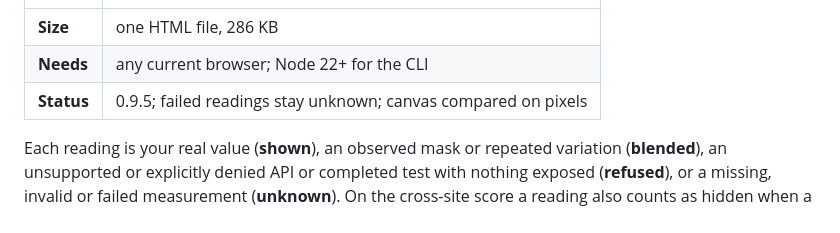
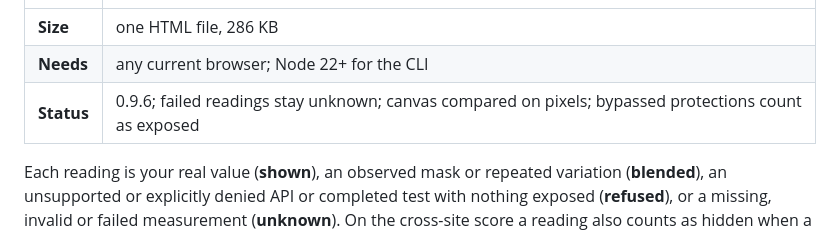
Before and after one commit to seyedehsanhadi/privacyassay, a Markdown page: README.md, the part around the change. Rendered like a GitHub page.

```diff
--- a/README.md
+++ b/README.md
@@ -37,7 +37,7 @@ Everything runs on your machine; the fingerprint is never uploaded.
 |---|---|
 | **Size** | one HTML file, 286 KB |
 | **Needs** | any current browser; Node 22+ for the CLI |
-| **Status** | 0.9.5; failed readings stay unknown; canvas compared on pixels |
+| **Status** | 0.9.6; failed readings stay unknown; canvas compared on pixels; bypassed protections count as exposed |
 
 Each reading is your real value (**shown**), an observed mask or repeated variation (**blended**), an unsupported or explicitly denied API or completed test with nothing exposed (**refused**), or a missing, invalid or failed measurement (**unknown**). On the cross-site score a reading also counts as hidden when a Tor, Mullvad or resistFingerprinting browser reports its family's fixed value on both sites, which separates uniformity from randomization. Unknown readings earn no credit; incomplete runs show grade **I**, coverage and score bounds. The score is the share of what this tool checks that your browser hides, weighted by how identifying each reading is. It does not estimate how rare you are, which would need a population of real fingerprints. [METHODOLOGY.md](METHODOLOGY.md) has the formula and the numbers.
 
```
Also changed, not shown: CHANGELOG.md (+8 -0 lines), METHODOLOGY.md (+6 -4 lines), og-card.png, 13 other files.
